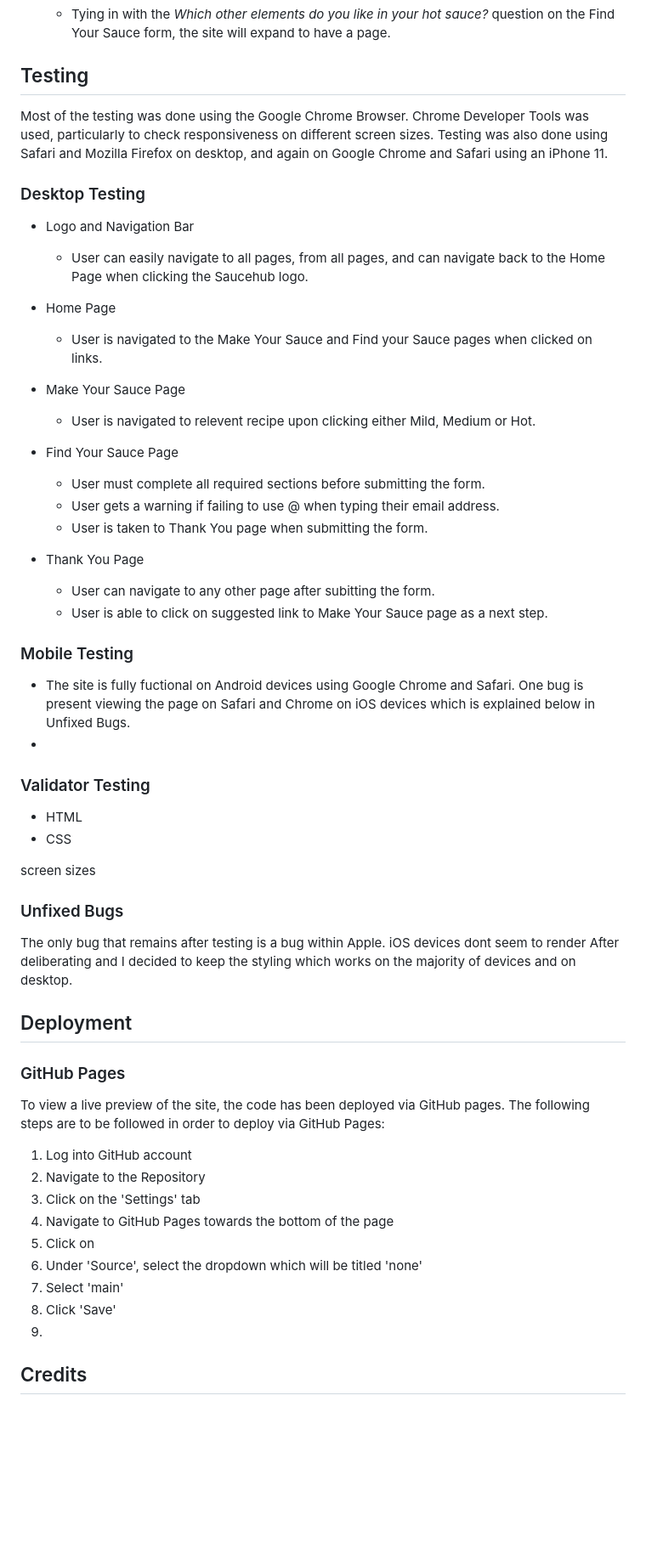
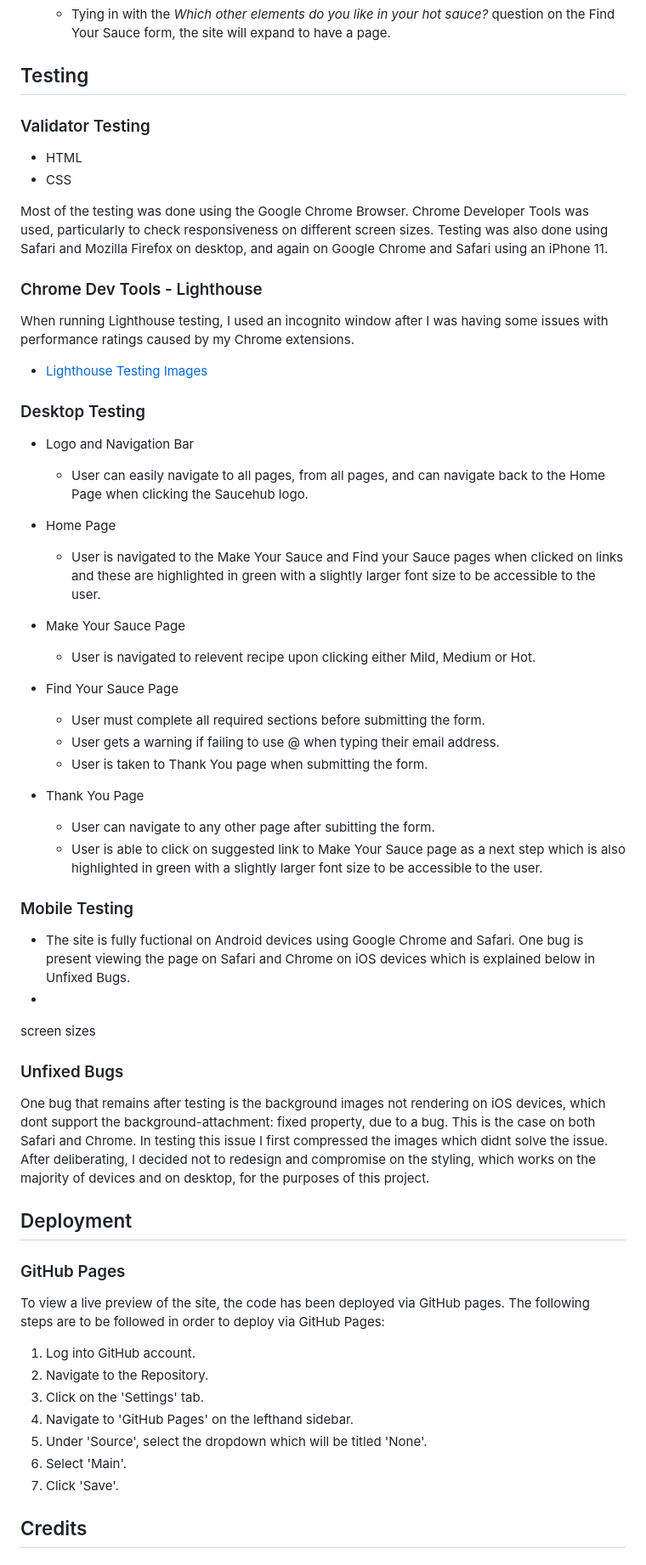
Before and after one commit to YasmineBB/saucehub, a Markdown page: README.md, the part around the change printed below. Shown: that part at 85% size. Drawn GitHub-style; blank space fills up the shorter version.

Commit message:
Update readme testing section

```diff
--- a/README.md
+++ b/README.md
@@ -126,15 +126,27 @@ In addition to the Find Your Sauce page, the Make Your Sauce page provides the u
 
 ## Testing
 
+### Validator Testing
+
+
+* HTML
+* CSS
+
 Most of the testing was done using the Google Chrome Browser. Chrome Developer Tools was used, particularly to check responsiveness on different screen sizes.
 Testing was also done using Safari and Mozilla Firefox on desktop, and again on Google Chrome and Safari using an iPhone 11.
+
+### Chrome Dev Tools - Lighthouse
+
+When running Lighthouse testing, I used an incognito window after I was having some issues with performance ratings caused by my Chrome extensions.
+
+* [Lighthouse Testing Images](lighthouse.md)
 
 ### Desktop Testing
 * Logo and Navigation Bar
   - User can easily navigate to all pages, from all pages, and can navigate back to the Home Page when clicking the Saucehub logo.
 
 * Home Page
-  - User is navigated to the Make Your Sauce and Find your Sauce pages when clicked on links.
+  - User is navigated to the Make Your Sauce and Find your Sauce pages when clicked on links and these are highlighted in green with a slightly larger font size to be accessible to the user.
 * Make Your Sauce Page
   - User is navigated to relevent recipe upon clicking either Mild, Medium or Hot.
 * Find Your Sauce Page
@@ -143,26 +155,20 @@ Testing was also done using Safari and Mozilla Firefox on desktop, and again on
   - User is taken to Thank You page when submitting the form.
 * Thank You Page
   - User can navigate to any other page after subitting the form.
-  - User is able to click on suggested link to Make Your Sauce page as a next step.
+  - User is able to click on suggested link to Make Your Sauce page as a next step which is also highlighted in green with a slightly larger font size to be accessible to the user.
 
 ### Mobile Testing
 
 * The site is fully fuctional on Android devices using Google Chrome and Safari. One bug is present viewing the page on Safari and Chrome on iOS devices which is explained below in Unfixed Bugs.
 *
-### Validator Testing
-
-
-* HTML
-* CSS
-
-
 screen sizes
 
 
 ### Unfixed Bugs
 
-The only bug that remains after testing is a bug within Apple. iOS devices dont seem to render
-After deliberating and I decided to keep the styling which works on the majority of devices and on desktop.
+One bug that remains after testing is the background images not rendering on iOS devices, which dont support the background-attachment: fixed property, due to a bug. This is the case on both Safari and Chrome.
+In testing this issue I first compressed the images which didnt solve the issue.
+After deliberating, I decided not to redesign and compromise on the styling, which works on the majority of devices and on desktop, for the purposes of this project.
 
 
 ## Deployment
@@ -170,15 +176,13 @@ After deliberating and I decided to keep the styling which works on the majority
 ### GitHub Pages
 To view a live preview of the site, the code has been deployed via GitHub pages. The following steps are to be followed in order to deploy via GitHub Pages:
 
-1. Log into GitHub account
-2. Navigate to the Repository
-3. Click on the 'Settings' tab
-4. Navigate to GitHub Pages towards the bottom of the page
-5. Click on
-6. Under 'Source', select the dropdown which will be titled 'none'
-7. Select 'main'
-8. Click 'Save'
-9.
+1. Log into GitHub account.
+2. Navigate to the Repository.
+3. Click on the 'Settings' tab.
+4. Navigate to 'GitHub Pages' on the lefthand sidebar.
+5. Under 'Source', select the dropdown which will be titled 'None'.
+6. Select 'Main'.
+7. Click 'Save'.
 
 
 ## Credits
```
Also changed, not shown: other parts of README.md (+1 -1 lines), lighthouse.md (added, +1 -0 lines), assets/screenshots/lighthouse-testing-text-input.png (added), 1 other file.
